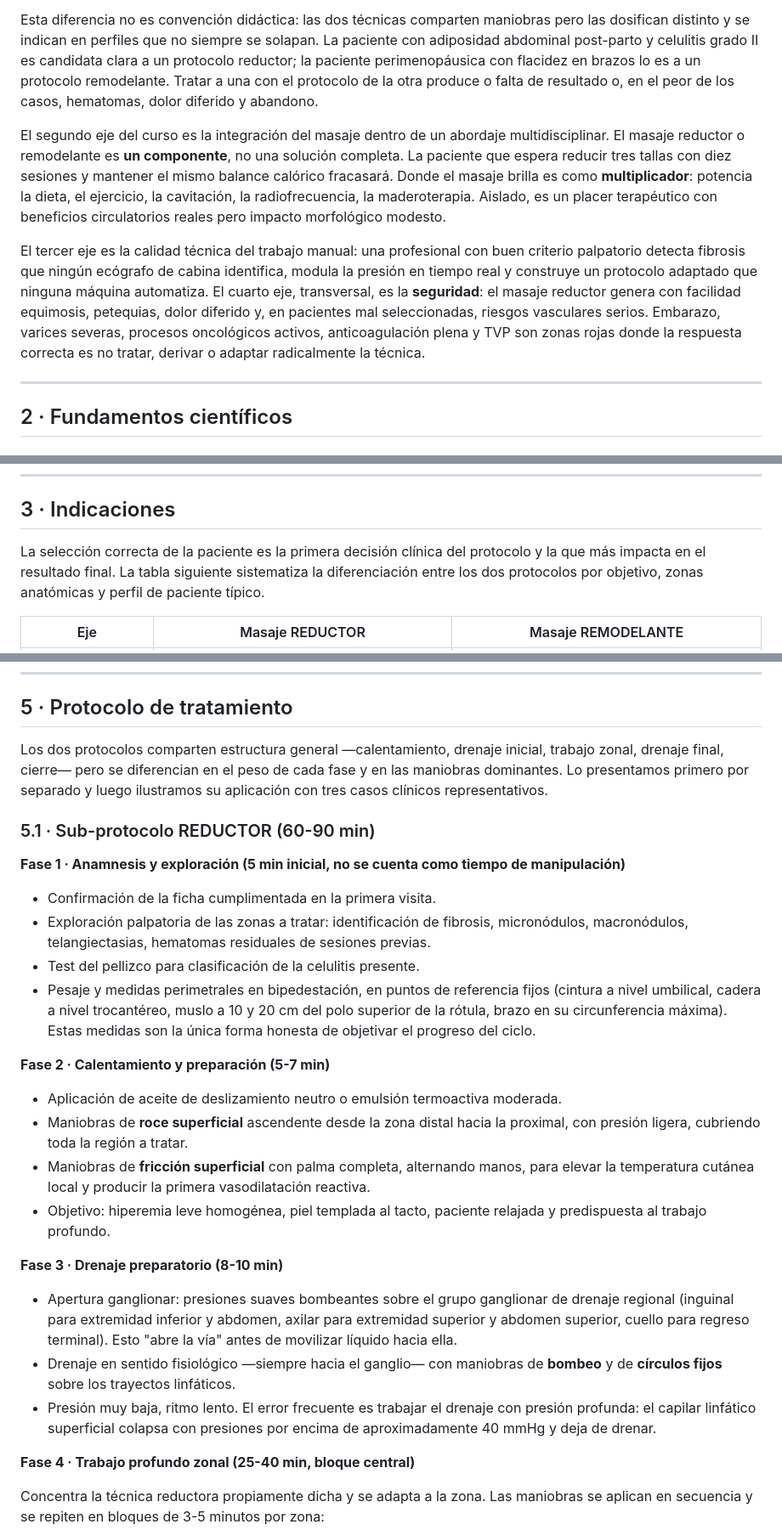
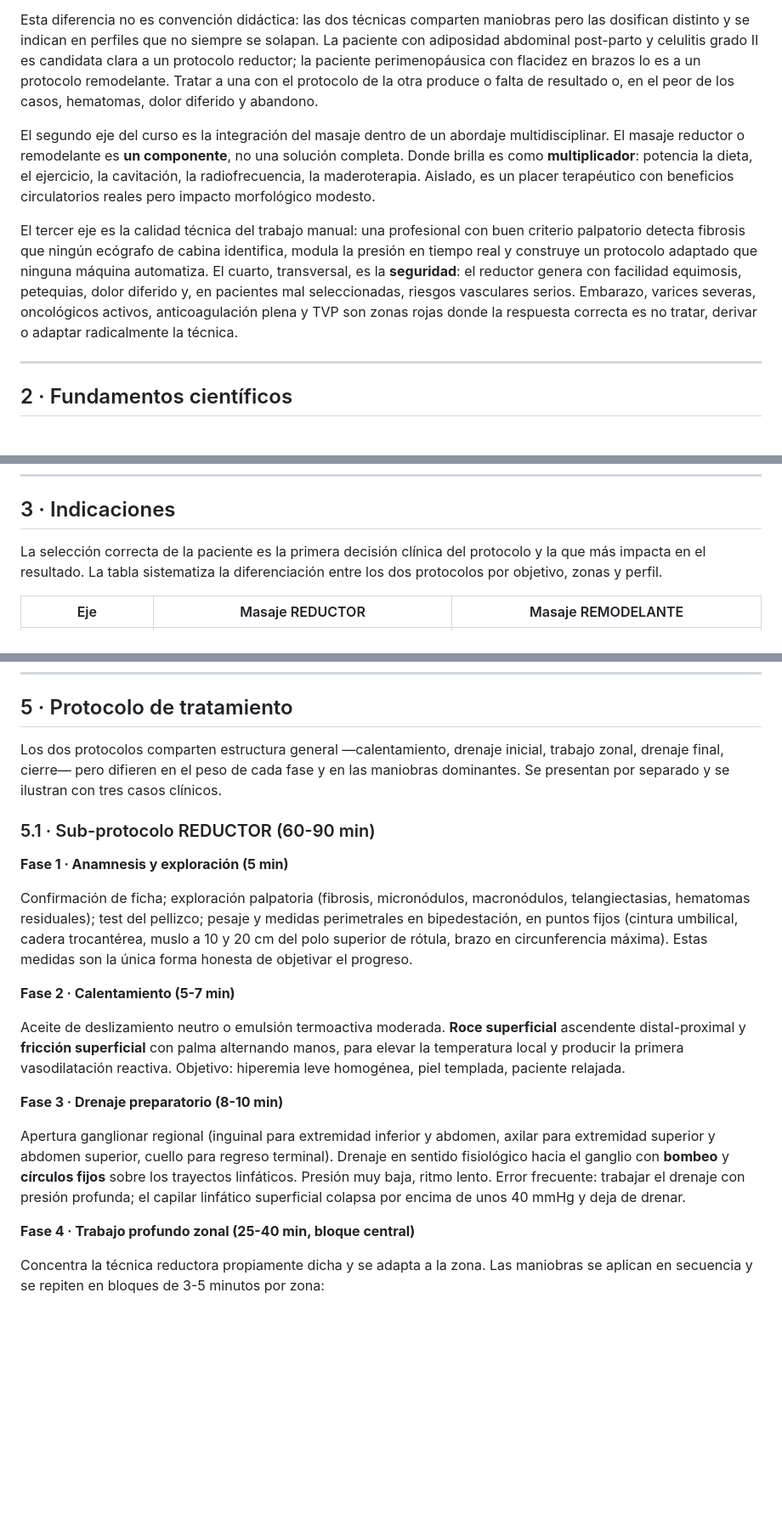
Before and after one commit to kerone/bea, a Markdown page: docs/cursos/12-masaje-reductor-remodelante.md, 3 parts joined by grey strips. Shown at 85% size. GitHub-like rendering; blank space fills up the shorter version.

```diff
--- a/docs/cursos/12-masaje-reductor-remodelante.md
+++ b/docs/cursos/12-masaje-reductor-remodelante.md
@@ -27,9 +27,9 @@ La distinción entre **reductor** y **remodelante** se construye sobre esa base
 
 Esta diferencia no es convención didáctica: las dos técnicas comparten maniobras pero las dosifican distinto y se indican en perfiles que no siempre se solapan. La paciente con adiposidad abdominal post-parto y celulitis grado II es candidata clara a un protocolo reductor; la paciente perimenopáusica con flacidez en brazos lo es a un protocolo remodelante. Tratar a una con el protocolo de la otra produce o falta de resultado o, en el peor de los casos, hematomas, dolor diferido y abandono.
 
-El segundo eje del curso es la integración del masaje dentro de un abordaje multidisciplinar. El masaje reductor o remodelante es **un componente**, no una solución completa. La paciente que espera reducir tres tallas con diez sesiones y mantener el mismo balance calórico fracasará. Donde el masaje brilla es como **multiplicador**: potencia la dieta, el ejercicio, la cavitación, la radiofrecuencia, la maderoterapia. Aislado, es un placer terapéutico con beneficios circulatorios reales pero impacto morfológico modesto.
+El segundo eje del curso es la integración del masaje dentro de un abordaje multidisciplinar. El masaje reductor o remodelante es **un componente**, no una solución completa. Donde brilla es como **multiplicador**: potencia la dieta, el ejercicio, la cavitación, la radiofrecuencia, la maderoterapia. Aislado, es un placer terapéutico con beneficios circulatorios reales pero impacto morfológico modesto.
 
-El tercer eje es la calidad técnica del trabajo manual: una profesional con buen criterio palpatorio detecta fibrosis que ningún ecógrafo de cabina identifica, modula la presión en tiempo real y construye un protocolo adaptado que ninguna máquina automatiza. El cuarto eje, transversal, es la **seguridad**: el masaje reductor genera con facilidad equimosis, petequias, dolor diferido y, en pacientes mal seleccionadas, riesgos vasculares serios. Embarazo, varices severas, procesos oncológicos activos, anticoagulación plena y TVP son zonas rojas donde la respuesta correcta es no tratar, derivar o adaptar radicalmente la técnica.
+El tercer eje es la calidad técnica del trabajo manual: una profesional con buen criterio palpatorio detecta fibrosis que ningún ecógrafo de cabina identifica, modula la presión en tiempo real y construye un protocolo adaptado que ninguna máquina automatiza. El cuarto, transversal, es la **seguridad**: el reductor genera con facilidad equimosis, petequias, dolor diferido y, en pacientes mal seleccionadas, riesgos vasculares serios. Embarazo, varices severas, oncológicos activos, anticoagulación plena y TVP son zonas rojas donde la respuesta correcta es no tratar, derivar o adaptar radicalmente la técnica.
 
 ---
 
@@ -83,7 +83,7 @@ Sobre la **lipólisis local** conviene un comentario honesto. La idea de que la
 
 ## 3 · Indicaciones
 
-La selección correcta de la paciente es la primera decisión clínica del protocolo y la que más impacta en el resultado final. La tabla siguiente sistematiza la diferenciación entre los dos protocolos por objetivo, zonas anatómicas y perfil de paciente típico.
+La selección correcta de la paciente es la primera decisión clínica del protocolo y la que más impacta en el resultado. La tabla sistematiza la diferenciación entre los dos protocolos por objetivo, zonas y perfil.
 
 | Eje | Masaje REDUCTOR | Masaje REMODELANTE |
 |---|---|---|
@@ -145,29 +144,21 @@ El **post-parto** abre una ventana terapéutica pero exige cautela. En las prime
 
 ## 5 · Protocolo de tratamiento
 
-Los dos protocolos comparten estructura general —calentamiento, drenaje inicial, trabajo zonal, drenaje final, cierre— pero se diferencian en el peso de cada fase y en las maniobras dominantes. Lo presentamos primero por separado y luego ilustramos su aplicación con tres casos clínicos representativos.
+Los dos protocolos comparten estructura general —calentamiento, drenaje inicial, trabajo zonal, drenaje final, cierre— pero difieren en el peso de cada fase y en las maniobras dominantes. Se presentan por separado y se ilustran con tres casos clínicos.
 
 ### 5.1 · Sub-protocolo REDUCTOR (60-90 min)
 
-**Fase 1 · Anamnesis y exploración (5 min inicial, no se cuenta como tiempo de manipulación)**
+**Fase 1 · Anamnesis y exploración (5 min)**
 
-- Confirmación de la ficha cumplimentada en la primera visita.
-- Exploración palpatoria de las zonas a tratar: identificación de fibrosis, micronódulos, macronódulos, telangiectasias, hematomas residuales de sesiones previas.
-- Test del pellizco para clasificación de la celulitis presente.
-- Pesaje y medidas perimetrales en bipedestación, en puntos de referencia fijos (cintura a nivel umbilical, cadera a nivel trocantéreo, muslo a 10 y 20 cm del polo superior de la rótula, brazo en su circunferencia máxima). Estas medidas son la única forma honesta de objetivar el progreso del ciclo.
+Confirmación de ficha; exploración palpatoria (fibrosis, micronódulos, macronódulos, telangiectasias, hematomas residuales); test del pellizco; pesaje y medidas perimetrales en bipedestación, en puntos fijos (cintura umbilical, cadera trocantérea, muslo a 10 y 20 cm del polo superior de rótula, brazo en circunferencia máxima). Estas medidas son la única forma honesta de objetivar el progreso.
 
-**Fase 2 · Calentamiento y preparación (5-7 min)**
+**Fase 2 · Calentamiento (5-7 min)**
 
-- Aplicación de aceite de deslizamiento neutro o emulsión termoactiva moderada.
-- Maniobras de **roce superficial** ascendente desde la zona distal hacia la proximal, con presión ligera, cubriendo toda la región a tratar.
-- Maniobras de **fricción superficial** con palma completa, alternando manos, para elevar la temperatura cutánea local y producir la primera vasodilatación reactiva.
-- Objetivo: hiperemia leve homogénea, piel templada al tacto, paciente relajada y predispuesta al trabajo profundo.
+Aceite de deslizamiento neutro o emulsión termoactiva moderada. **Roce superficial** ascendente distal-proximal y **fricción superficial** con palma alternando manos, para elevar la temperatura local y producir la primera vasodilatación reactiva. Objetivo: hiperemia leve homogénea, piel templada, paciente relajada.
 
 **Fase 3 · Drenaje preparatorio (8-10 min)**
 
-- Apertura ganglionar: presiones suaves bombeantes sobre el grupo ganglionar de drenaje regional (inguinal para extremidad inferior y abdomen, axilar para extremidad superior y abdomen superior, cuello para regreso terminal). Esto "abre la vía" antes de movilizar líquido hacia ella.
-- Drenaje en sentido fisiológico —siempre hacia el ganglio— con maniobras de **bombeo** y de **círculos fijos** sobre los trayectos linfáticos.
-- Presión muy baja, ritmo lento. El error frecuente es trabajar el drenaje con presión profunda: el capilar linfático superficial colapsa con presiones por encima de aproximadamente 40 mmHg y deja de drenar.
+Apertura ganglionar regional (inguinal para extremidad inferior y abdomen, axilar para extremidad superior y abdomen superior, cuello para regreso terminal). Drenaje en sentido fisiológico hacia el ganglio con **bombeo** y **círculos fijos** sobre los trayectos linfáticos. Presión muy baja, ritmo lento. Error frecuente: trabajar el drenaje con presión profunda; el capilar linfático superficial colapsa por encima de unos 40 mmHg y deja de drenar.
 
 **Fase 4 · Trabajo profundo zonal (25-40 min, bloque central)**
 
```
Also changed, not shown: other parts of docs/cursos/12-masaje-reductor-remodelante.md (+25 -29 lines), docs/cursos/11-maderoterapia.md (+31 -31 lines).
